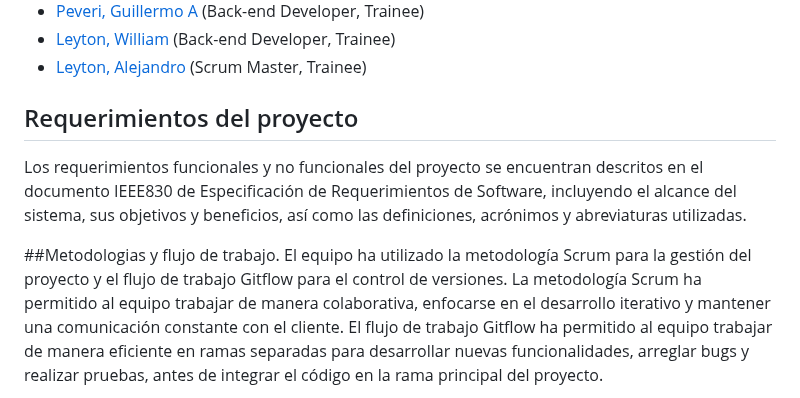
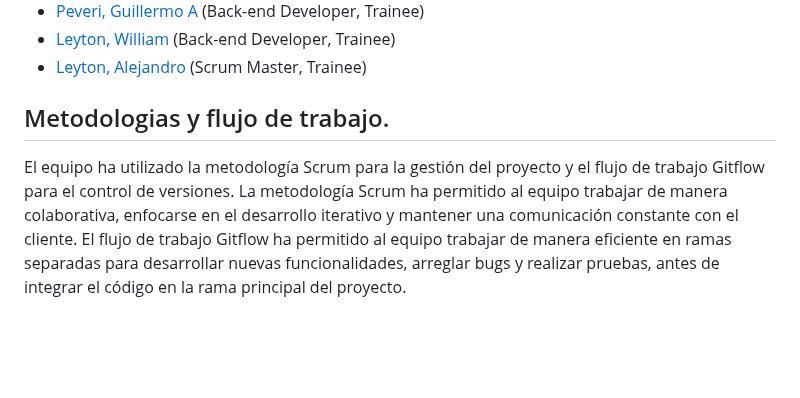
Before and after one commit to Natalia24v/ProyectoISPCFullS, a Markdown page: README.md, the part around the change. Drawn GitHub-style; blank space fills up the shorter version.

```diff
--- a/README.md
+++ b/README.md
@@ -15,10 +15,7 @@ Este proyecto ha sido desarrollado por un equipo de estudiantes de segundo año
 - [Leyton, William](https://github.com/WLeyton89)                (Back-end Developer, Trainee)
 - [Leyton, Alejandro](https://github.com/Leytonale)              (Scrum Master, Trainee)
 
-## Requerimientos del proyecto
-Los requerimientos funcionales y no funcionales del proyecto se encuentran descritos en el documento IEEE830 de Especificación de Requerimientos de Software, incluyendo el alcance del sistema, sus objetivos y beneficios, así como las definiciones, acrónimos y abreviaturas utilizadas.
-
-##Metodologias y flujo de trabajo.
+## Metodologias y flujo de trabajo.
 El equipo ha utilizado la metodología Scrum para la gestión del proyecto y el flujo de trabajo Gitflow para el control de versiones. La metodología Scrum ha permitido al equipo trabajar de manera colaborativa, enfocarse en el desarrollo iterativo y mantener una comunicación constante con el cliente. El flujo de trabajo Gitflow ha permitido al equipo trabajar de manera eficiente en ramas separadas para desarrollar nuevas funcionalidades, arreglar bugs y realizar pruebas, antes de integrar el código en la rama principal del proyecto.
 
 En el flujo de trabajo Gitflow utilizado por el equipo, se utilizan varias ramas para organizar el trabajo y facilitar la colaboración. A continuación se describen brevemente cada una de las ramas utilizadas:
```
